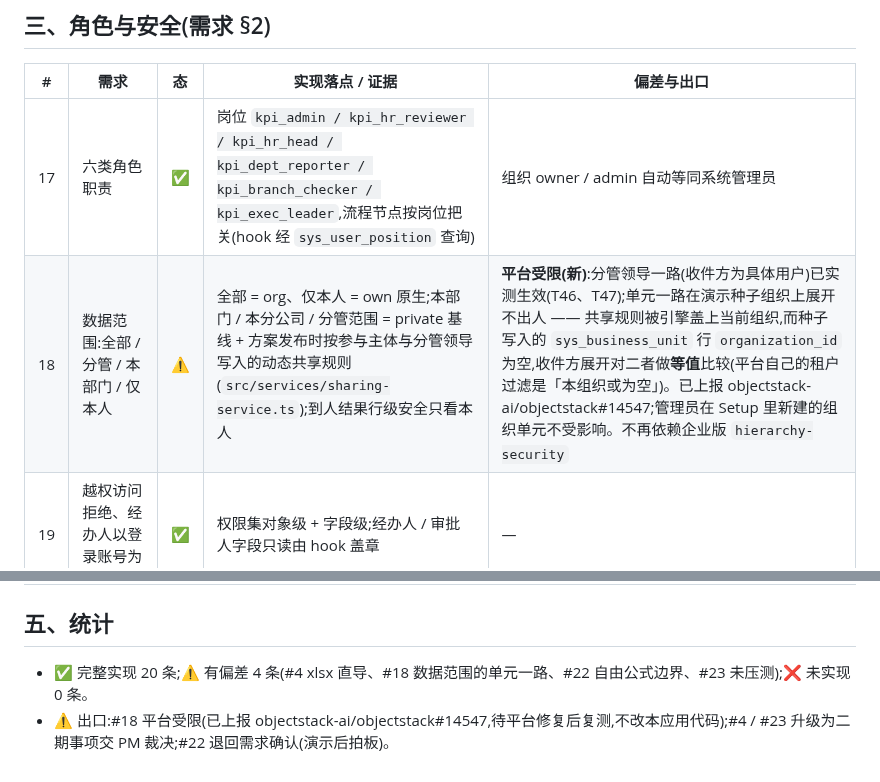
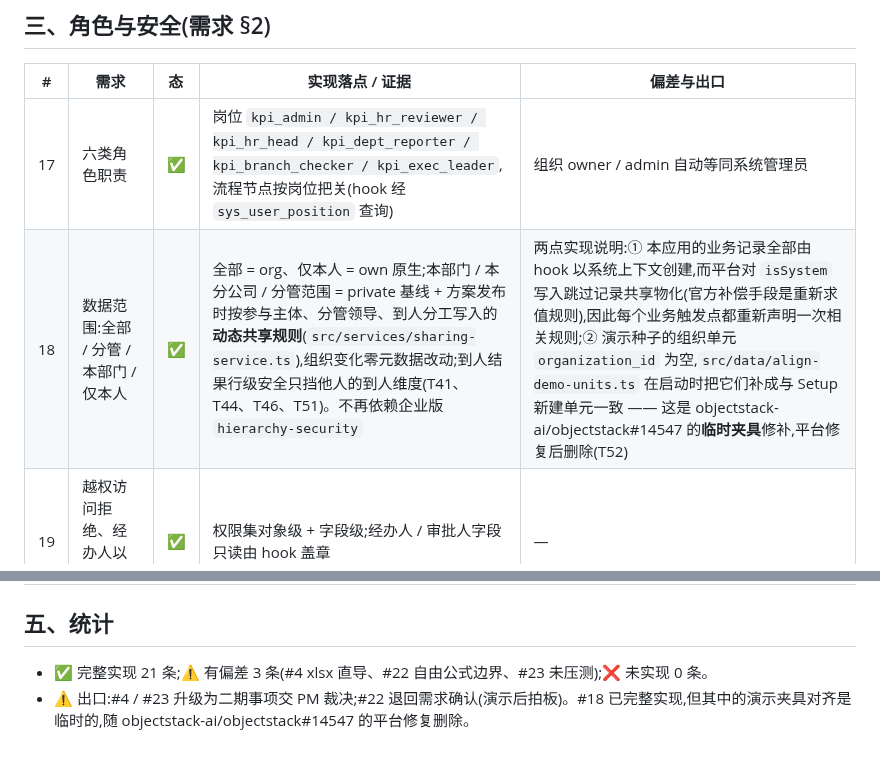
Before and after one commit to objectstack-ai/kpi, a Markdown page: docs/04-需求符合度清单.md, 2 parts joined by grey strips. Rendered like a GitHub page.

```diff
--- a/docs/04-需求符合度清单.md
+++ b/docs/04-需求符合度清单.md
@@ -35,7 +35,7 @@
 | # | 需求 | 态 | 实现落点 / 证据 | 偏差与出口 |
 |---|---|---|---|---|
 | 17 | 六类角色职责 | ✅ | 岗位 `kpi_admin / kpi_hr_reviewer / kpi_hr_head / kpi_dept_reporter / kpi_branch_checker / kpi_exec_leader`,流程节点按岗位把关(hook 经 `sys_user_position` 查询) | 组织 owner / admin 自动等同系统管理员 |
-| 18 | 数据范围:全部 / 分管 / 本部门 / 仅本人 | ⚠️ | 全部 = org、仅本人 = own 原生;本部门 / 本分公司 / 分管范围 = private 基线 + 方案发布时按参与主体与分管领导写入的动态共享规则(`src/services/sharing-service.ts`);到人结果行级安全只看本人 | **平台受限(新)**:分管领导一路(收件方为具体用户)已实测生效(T46、T47);单元一路在演示种子组织上展开不出人 —— 共享规则被引擎盖上当前组织,而种子写入的 `sys_business_unit` 行 `organization_id` 为空,收件方展开对二者做**等值**比较(平台自己的租户过滤是「本组织或为空」)。已上报 objectstack-ai/objectstack#14547;管理员在 Setup 里新建的组织单元不受影响。不再依赖企业版 `hierarchy-security` |
+| 18 | 数据范围:全部 / 分管 / 本部门 / 仅本人 | ✅ | 全部 = org、仅本人 = own 原生;本部门 / 本分公司 / 分管范围 = private 基线 + 方案发布时按参与主体、分管领导、到人分工写入的**动态共享规则**(`src/services/sharing-service.ts`),组织变化零元数据改动;到人结果行级安全只挡他人的到人维度(T41、T44、T46、T51)。不再依赖企业版 `hierarchy-security` | 两点实现说明:① 本应用的业务记录全部由 hook 以系统上下文创建,而平台对 `isSystem` 写入跳过记录共享物化(官方补偿手段是重新求值规则),因此每个业务触发点都重新声明一次相关规则;② 演示种子的组织单元 `organization_id` 为空,`src/data/align-demo-units.ts` 在启动时把它们补成与 Setup 新建单元一致 —— 这是 objectstack-ai/objectstack#14547 的**临时夹具**修补,平台修复后删除(T52) |
 | 19 | 越权访问拒绝、经办人以登录账号为准 | ✅ | 权限集对象级 + 字段级;经办人 / 审批人字段只读由 hook 盖章 | — |
 | 20 | 账号安全(密码策略、停用即失效、失败限制、白名单、敏感操作留痕) | ✅ | 平台账号体系(`sys_user` 失败计数 / 锁定 / 封禁 / 强制改密);审批、驳回、归档留痕 | 访问来源白名单归部署层(反向代理 / 网关)配置 |
 
@@ -50,5 +50,5 @@
 
 ## 五、统计
 
-- ✅ 完整实现 20 条;⚠️ 有偏差 4 条(#4 xlsx 直导、#18 数据范围的单元一路、#22 自由公式边界、#23 未压测);❌ 未实现 0 条。
-- ⚠️ 出口:#18 平台受限(已上报 objectstack-ai/objectstack#14547,待平台修复后复测,不改本应用代码);#4 / #23 升级为二期事项交 PM 裁决;#22 退回需求确认(演示后拍板)。
+- ✅ 完整实现 21 条;⚠️ 有偏差 3 条(#4 xlsx 直导、#22 自由公式边界、#23 未压测);❌ 未实现 0 条。
+- ⚠️ 出口:#4 / #23 升级为二期事项交 PM 裁决;#22 退回需求确认(演示后拍板)。#18 已完整实现,但其中的演示夹具对齐是临时的,随 objectstack-ai/objectstack#14547 的平台修复删除。
```
Also changed, not shown: README.md (+7 -0 lines), docs/evidence/issue-2/checker-tasks.png (added), docs/evidence/issue-2/leader-sheets.png, docs/evidence/issue-2/reporter-sheets.png, 9 other files.
